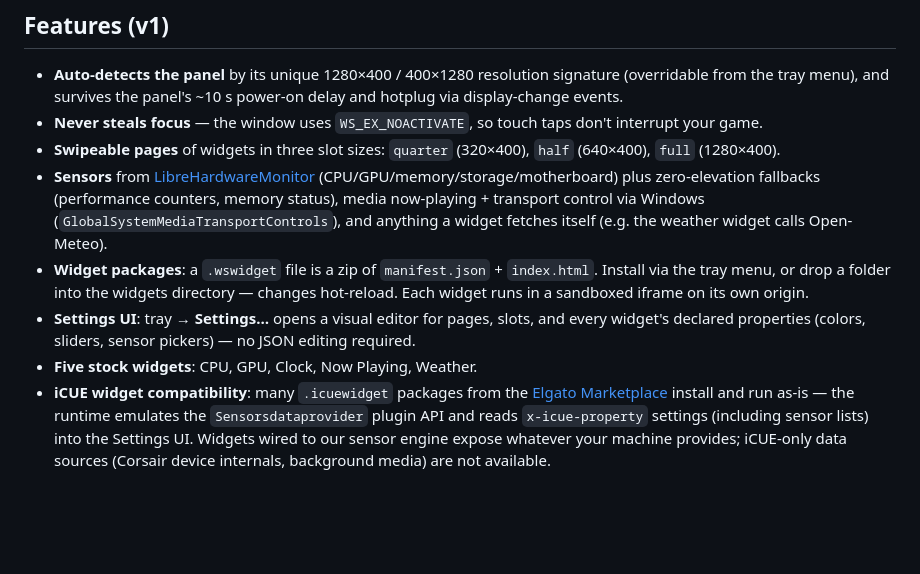
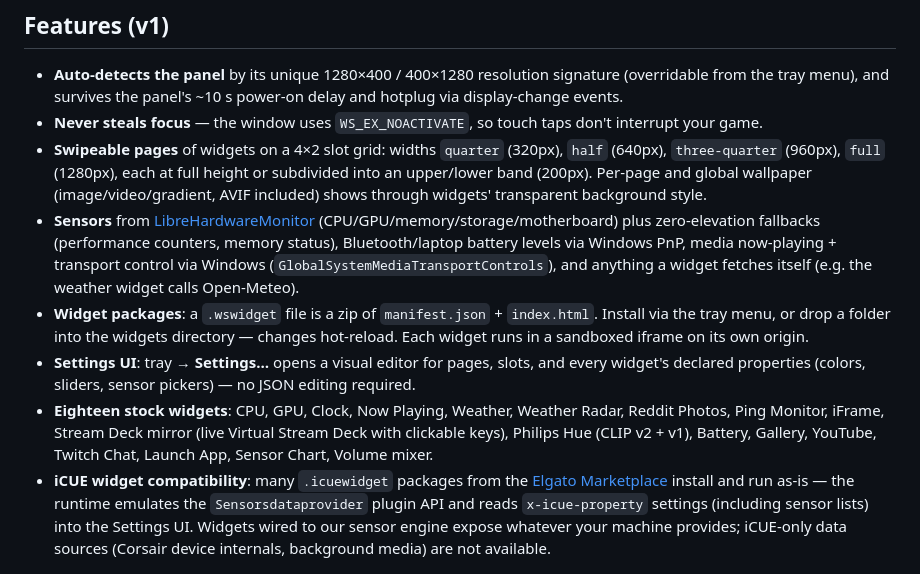
Before and after one commit to Binaryzero/Waveshare-Widgets, a Markdown page: README.md, the part around the change. Rendered like a GitHub page; blank space fills up the shorter version.

Commit message:
README: current stock widget set and slot grid
Co-Authored-By: Claude Fable 5 <noreply@anthropic.com>
Claude-Session: https://claude.ai/code/session_013RaFoFAZwKaKxN6ChnpKcc

```diff
--- a/README.md
+++ b/README.md
@@ -26,11 +26,15 @@ now-playing media, weather, or anything else. Widgets are plain web tech package
   hotplug via display-change events.
 - **Never steals focus** — the window uses `WS_EX_NOACTIVATE`, so touch taps don't
   interrupt your game.
-- **Swipeable pages** of widgets in three slot sizes: `quarter` (320×400), `half`
-  (640×400), `full` (1280×400).
+- **Swipeable pages** of widgets on a 4×2 slot grid: widths `quarter` (320px),
+  `half` (640px), `three-quarter` (960px), `full` (1280px), each at full height
+  or subdivided into an upper/lower band (200px). Per-page and global wallpaper
+  (image/video/gradient, AVIF included) shows through widgets' transparent
+  background style.
 - **Sensors** from [LibreHardwareMonitor](https://github.com/LibreHardwareMonitor/LibreHardwareMonitor)
   (CPU/GPU/memory/storage/motherboard) plus zero-elevation fallbacks (performance
-  counters, memory status), media now-playing + transport control via Windows
+  counters, memory status), Bluetooth/laptop battery levels via Windows PnP,
+  media now-playing + transport control via Windows
   (`GlobalSystemMediaTransportControls`), and anything a widget fetches itself
   (e.g. the weather widget calls Open-Meteo).
 - **Widget packages**: a `.wswidget` file is a zip of `manifest.json` + `index.html`.
@@ -39,7 +43,10 @@ now-playing media, weather, or anything else. Widgets are plain web tech package
 - **Settings UI**: tray → **Settings…** opens a visual editor for pages, slots, and
   every widget's declared properties (colors, sliders, sensor pickers) — no JSON
   editing required.
-- **Five stock widgets**: CPU, GPU, Clock, Now Playing, Weather.
+- **Eighteen stock widgets**: CPU, GPU, Clock, Now Playing, Weather, Weather
+  Radar, Reddit Photos, Ping Monitor, iFrame, Stream Deck mirror (live Virtual
+  Stream Deck with clickable keys), Philips Hue (CLIP v2 + v1), Battery,
+  Gallery, YouTube, Twitch Chat, Launch App, Sensor Chart, Volume mixer.
 - **iCUE widget compatibility**: many `.icuewidget` packages from the
   [Elgato Marketplace](https://marketplace.elgato.com/icue/widgets) install and run
   as-is — the runtime emulates the `Sensorsdataprovider` plugin API and reads
```
